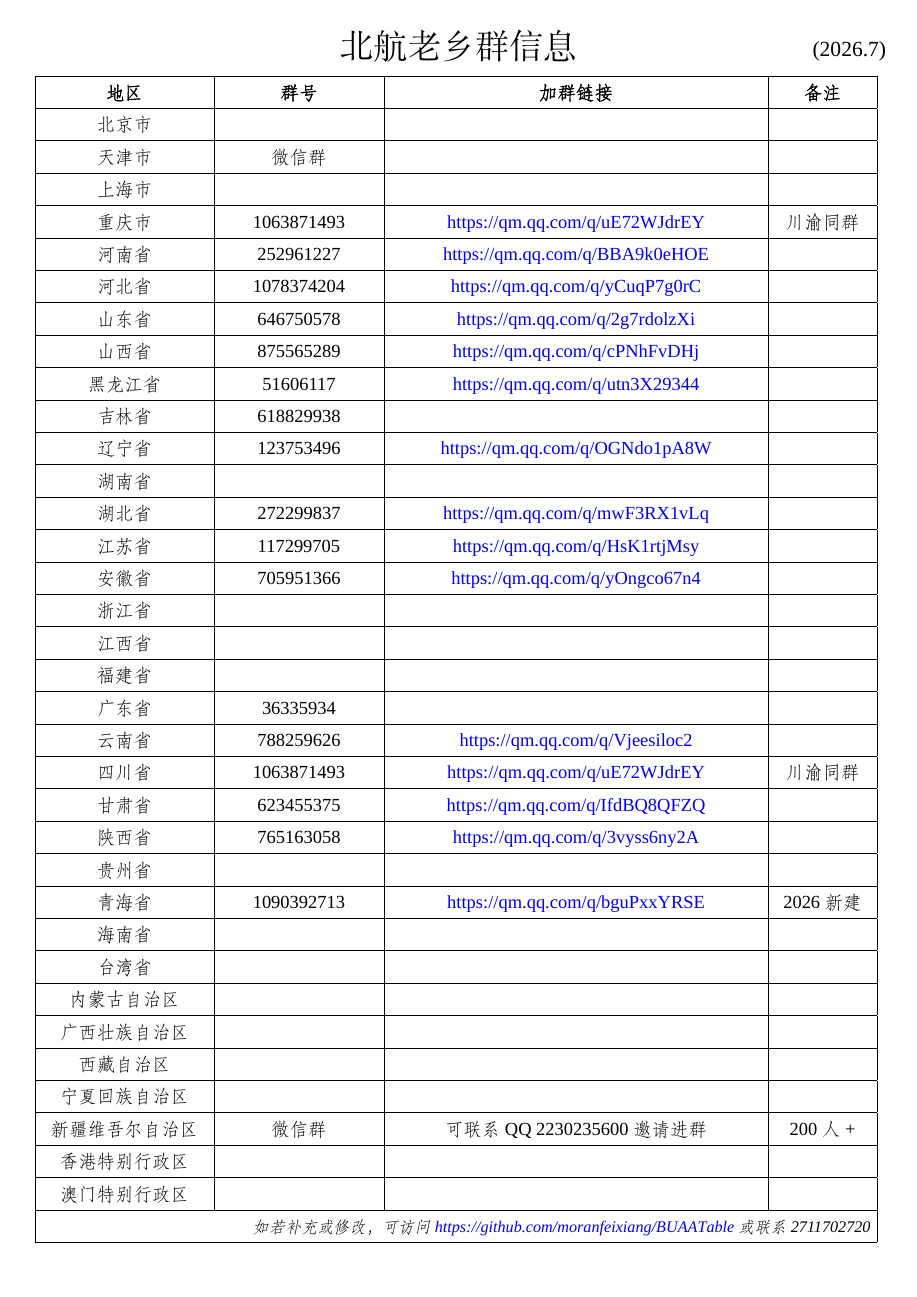
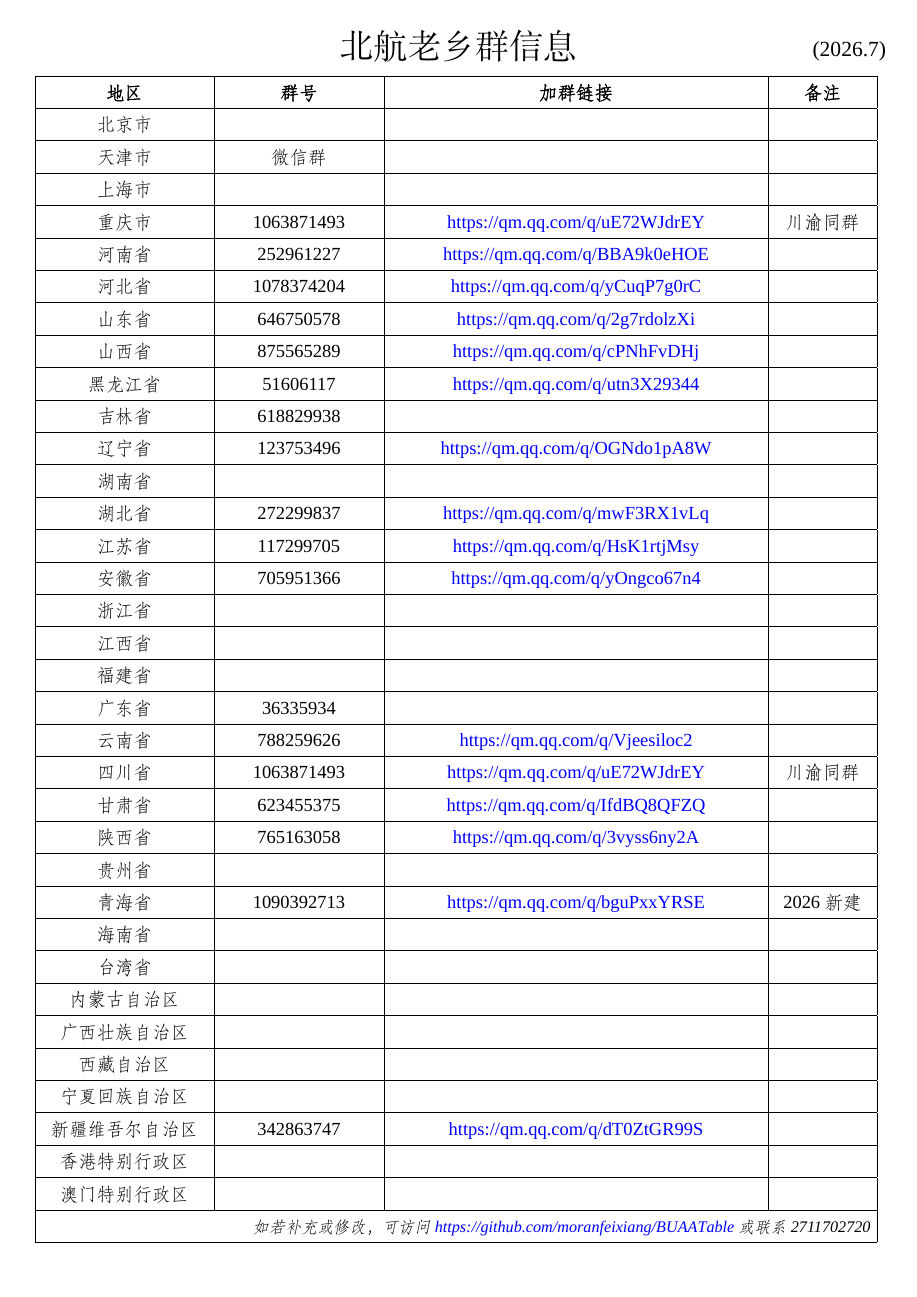
Before and after one commit to moranfeixiang/BUAACollegeCodeTable, a LaTeX document (BUAA_Laoxiang.tex): the whole page. Compiled offline with XeLaTeX; a missing font is replaced by an installed copy or a similar font.

Commit message:
修改新疆的群号和邀请链接

```diff
--- a/BUAA_Laoxiang.tex
+++ b/BUAA_Laoxiang.tex
@@ -106,7 +106,7 @@
 \hline
 宁夏回族自治区 & & & \\
 \hline
-新疆维吾尔自治区 & 微信群 & 可联系 QQ 2230235600 邀请进群 & 200人+\\
+新疆维吾尔自治区 & 342863747 & \grouplink{https://qm.qq.com/q/dT0ZtGR99S} & \\
 \hline
 香港特别行政区 & & & \\
 \hline
```
Also changed, not shown: README.md, image/BUAA_Laoxiang.png, pdf/BUAA_Laoxiang.pdf.
